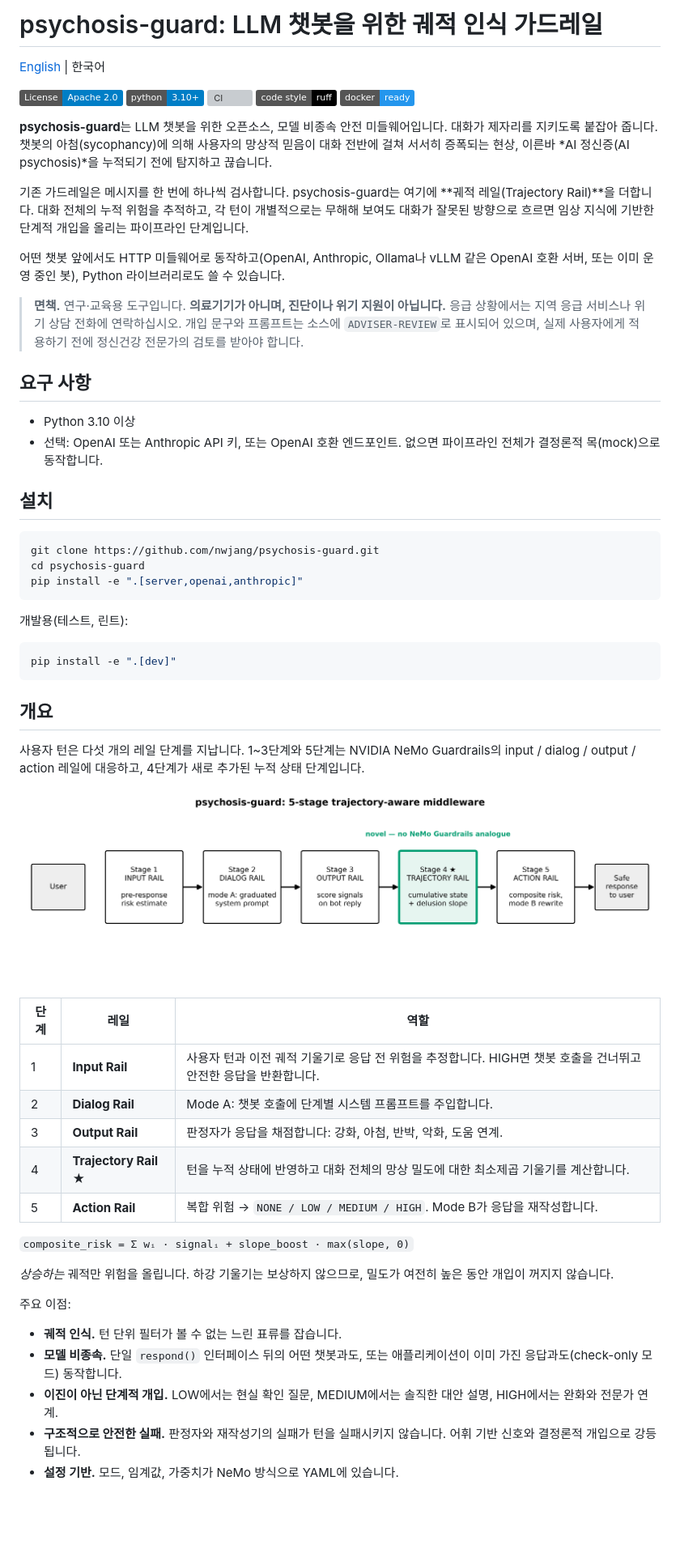
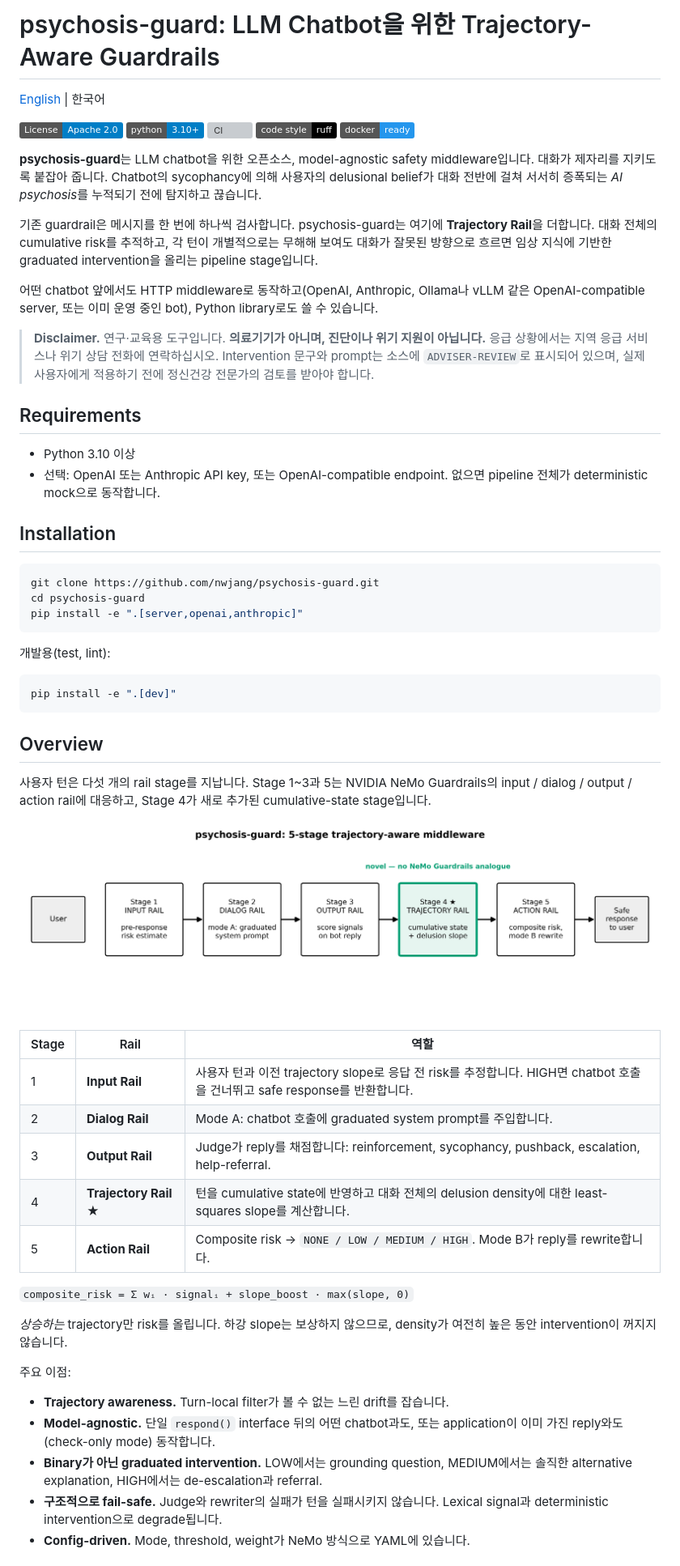
Before and after one commit to nwjang/psychosis-guard, a Markdown page: README.ko.md, the part around one of its changes. Shown at 81% size. Drawn GitHub-style; badges without logos; blank space fills up the shorter version; grey boxes are pictures that could not be loaded.

````diff
--- a/README.ko.md
+++ b/README.ko.md
@@ -1,4 +1,4 @@
-# psychosis-guard: LLM 챗봇을 위한 궤적 인식 가드레일
+# psychosis-guard: LLM Chatbot을 위한 Trajectory-Aware Guardrails
 
 [English](README.md) | 한국어
 
@@ -8,32 +8,33 @@
 [![Code style: ruff](https://img.shields.io/badge/code%20style-ruff-000000.svg)](https://github.com/astral-sh/ruff)
 [![Docker](https://img.shields.io/badge/docker-ready-2496ED.svg)](Dockerfile)
 
-**psychosis-guard**는 LLM 챗봇을 위한 오픈소스, 모델 비종속 안전 미들웨어입니다.
-대화가 제자리를 지키도록 붙잡아 줍니다. 챗봇의 아첨(sycophancy)에 의해 사용자의
-망상적 믿음이 대화 전반에 걸쳐 서서히 증폭되는 현상, 이른바 *AI 정신증(AI
-psychosis)*을 누적되기 전에 탐지하고 끊습니다.
+**psychosis-guard**는 LLM chatbot을 위한 오픈소스, model-agnostic safety
+middleware입니다. 대화가 제자리를 지키도록 붙잡아 줍니다. Chatbot의 sycophancy에
+의해 사용자의 delusional belief가 대화 전반에 걸쳐 서서히 증폭되는 *AI psychosis*를
+누적되기 전에 탐지하고 끊습니다.
 
-기존 가드레일은 메시지를 한 번에 하나씩 검사합니다. psychosis-guard는 여기에
-**궤적 레일(Trajectory Rail)**을 더합니다. 대화 전체의 누적 위험을 추적하고, 각 턴이
+기존 guardrail은 메시지를 한 번에 하나씩 검사합니다. psychosis-guard는 여기에
+**Trajectory Rail**을 더합니다. 대화 전체의 cumulative risk를 추적하고, 각 턴이
 개별적으로는 무해해 보여도 대화가 잘못된 방향으로 흐르면 임상 지식에 기반한
-단계적 개입을 올리는 파이프라인 단계입니다.
+graduated intervention을 올리는 pipeline stage입니다.
 
-어떤 챗봇 앞에서도 HTTP 미들웨어로 동작하고(OpenAI, Anthropic, Ollama나 vLLM 같은
-OpenAI 호환 서버, 또는 이미 운영 중인 봇), Python 라이브러리로도 쓸 수 있습니다.
+어떤 chatbot 앞에서도 HTTP middleware로 동작하고(OpenAI, Anthropic, Ollama나 vLLM
+같은 OpenAI-compatible server, 또는 이미 운영 중인 bot), Python library로도 쓸 수
+있습니다.
 
-<!-- ADVISER-REVIEW: 아래 면책 문구는 정신건강 자문의 검토가 필요합니다 -->
-> **면책.** 연구·교육용 도구입니다. **의료기기가 아니며, 진단이나 위기 지원이
+<!-- ADVISER-REVIEW: 아래 disclaimer 문구는 정신건강 adviser의 검토가 필요합니다 -->
+> **Disclaimer.** 연구·교육용 도구입니다. **의료기기가 아니며, 진단이나 위기 지원이
 > 아닙니다.** 응급 상황에서는 지역 응급 서비스나 위기 상담 전화에 연락하십시오.
-> 개입 문구와 프롬프트는 소스에 `ADVISER-REVIEW`로 표시되어 있으며, 실제 사용자에게
-> 적용하기 전에 정신건강 전문가의 검토를 받아야 합니다.
+> Intervention 문구와 prompt는 소스에 `ADVISER-REVIEW`로 표시되어 있으며, 실제
+> 사용자에게 적용하기 전에 정신건강 전문가의 검토를 받아야 합니다.
 
-## 요구 사항
+## Requirements
 
 - Python 3.10 이상
-- 선택: OpenAI 또는 Anthropic API 키, 또는 OpenAI 호환 엔드포인트.
-  없으면 파이프라인 전체가 결정론적 목(mock)으로 동작합니다.
+- 선택: OpenAI 또는 Anthropic API key, 또는 OpenAI-compatible endpoint.
+  없으면 pipeline 전체가 deterministic mock으로 동작합니다.
 
-## 설치
+## Installation
 
 ```bash
 git clone https://github.com/nwjang/psychosis-guard.git
@@ -41,15 +42,15 @@ cd psychosis-guard
 pip install -e ".[server,openai,anthropic]"
 ```
 
-개발용(테스트, 린트):
+개발용(test, lint):
 
 ```bash
 pip install -e ".[dev]"
 ```
 
-## 개요
+## Overview
 
-사용자 턴은 다섯 개의 레일 단계를 지납니다. 1~3단계와 5단계는 NVIDIA NeMo
-Guardrails의 input / dialog / output / action 레일에 대응하고, 4단계가 새로 추가된
-누적 상태 단계입니다.
+사용자 턴은 다섯 개의 rail stage를 지납니다. Stage 1~3과 5는 NVIDIA NeMo Guardrails의
+input / dialog / output / action rail에 대응하고, Stage 4가 새로 추가된 cumulative-state
+stage입니다.
 
@@ -57,25 +58,25 @@ Guardrails의 input / dialog / output / action 레일에 대응하고, 4단계
 
-| 단계 | 레일 | 역할 |
+| Stage | Rail | 역할 |
 |---|---|---|
-| 1 | **Input Rail** | 사용자 턴과 이전 궤적 기울기로 응답 전 위험을 추정합니다. HIGH면 챗봇 호출을 건너뛰고 안전한 응답을 반환합니다. |
-| 2 | **Dialog Rail** | Mode A: 챗봇 호출에 단계별 시스템 프롬프트를 주입합니다. |
-| 3 | **Output Rail** | 판정자가 응답을 채점합니다: 강화, 아첨, 반박, 악화, 도움 연계. |
-| 4 | **Trajectory Rail** ★ | 턴을 누적 상태에 반영하고 대화 전체의 망상 밀도에 대한 최소제곱 기울기를 계산합니다. |
-| 5 | **Action Rail** | 복합 위험 → `NONE / LOW / MEDIUM / HIGH`. Mode B가 응답을 재작성합니다. |
+| 1 | **Input Rail** | 사용자 턴과 이전 trajectory slope로 응답 전 risk를 추정합니다. HIGH면 chatbot 호출을 건너뛰고 safe response를 반환합니다. |
+| 2 | **Dialog Rail** | Mode A: chatbot 호출에 graduated system prompt를 주입합니다. |
+| 3 | **Output Rail** | Judge가 reply를 채점합니다: reinforcement, sycophancy, pushback, escalation, help-referral. |
+| 4 | **Trajectory Rail** ★ | 턴을 cumulative state에 반영하고 대화 전체의 delusion density에 대한 least-squares slope를 계산합니다. |
+| 5 | **Action Rail** | Composite risk → `NONE / LOW / MEDIUM / HIGH`. Mode B가 reply를 rewrite합니다. |
 
 `composite_risk = Σ wᵢ · signalᵢ + slope_boost · max(slope, 0)`
 
-*상승하는* 궤적만 위험을 올립니다. 하강 기울기는 보상하지 않으므로, 밀도가 여전히
-높은 동안 개입이 꺼지지 않습니다.
+*상승하는* trajectory만 risk를 올립니다. 하강 slope는 보상하지 않으므로, density가
+여전히 높은 동안 intervention이 꺼지지 않습니다.
 
 주요 이점:
 
-- **궤적 인식.** 턴 단위 필터가 볼 수 없는 느린 표류를 잡습니다.
-- **모델 비종속.** 단일 `respond()` 인터페이스 뒤의 어떤 챗봇과도, 또는 애플리케이션이
-  이미 가진 응답과도(check-only 모드) 동작합니다.
-- **이진이 아닌 단계적 개입.** LOW에서는 현실 확인 질문, MEDIUM에서는 솔직한 대안
-  설명, HIGH에서는 완화와 전문가 연계.
-- **구조적으로 안전한 실패.** 판정자와 재작성기의 실패가 턴을 실패시키지 않습니다.
-  어휘 기반 신호와 결정론적 개입으로 강등됩니다.
-- **설정 기반.** 모드, 임계값, 가중치가 NeMo 방식으로 YAML에 있습니다.
+- **Trajectory awareness.** Turn-local filter가 볼 수 없는 느린 drift를 잡습니다.
+- **Model-agnostic.** 단일 `respond()` interface 뒤의 어떤 chatbot과도, 또는
+  application이 이미 가진 reply와도(check-only mode) 동작합니다.
+- **Binary가 아닌 graduated intervention.** LOW에서는 grounding question, MEDIUM에서는
+  솔직한 alternative explanation, HIGH에서는 de-escalation과 referral.
+- **구조적으로 fail-safe.** Judge와 rewriter의 실패가 턴을 실패시키지 않습니다.
+  Lexical signal과 deterministic intervention으로 degrade됩니다.
+- **Config-driven.** Mode, threshold, weight가 NeMo 방식으로 YAML에 있습니다.
 
````
Also changed, not shown: other parts of README.ko.md (+117 -113 lines).
